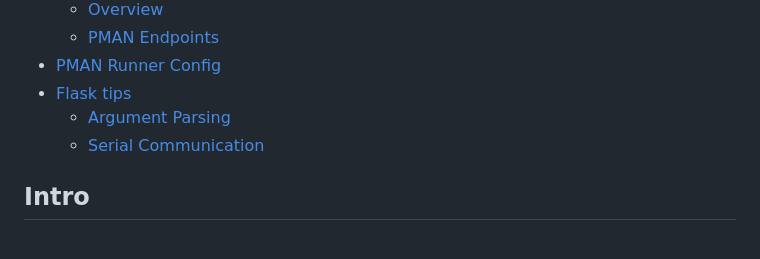
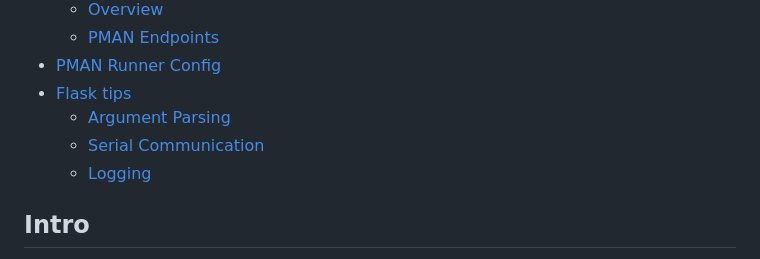
Before and after one commit to armobob74/pman, a Markdown page: readme.md, the part around the change printed below. GitHub-like rendering.

Commit message:
readme TOC update

```diff
--- a/readme.md
+++ b/readme.md
@@ -11,6 +11,7 @@
 - [Flask tips](#flask-pman)
    * [Argument Parsing](#argument-parsing)
    * [Serial Communication](#serial-communication)
+   * [Logging](#logging)
 
 <!-- TOC end -->
 
```
Also changed, not shown: other parts of readme.md (+1 -0 lines).
